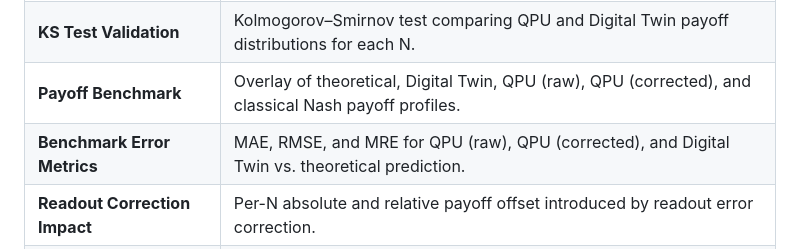
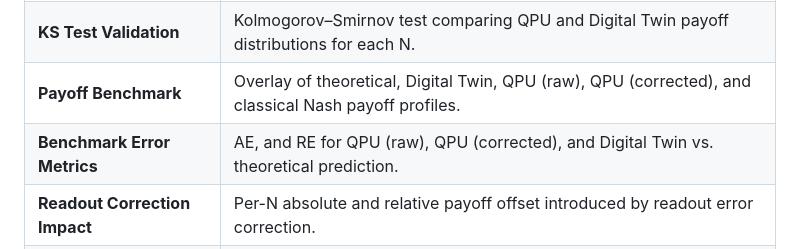
Before and after one commit to GermanDarDiaz/Quantum-Volunteer-s-Dilemma, a Markdown page: README.md, the part around the change. GitHub-like rendering.

```diff
--- a/README.md
+++ b/README.md
@@ -193,7 +193,7 @@ If no IBM Quantum connection is available, the notebook automatically clones thi
 | **Digital Twin Scaling** | Noisy simulation fidelity with linear regression. 20 seeds are used to match QPU repetition count for statistical comparison and to verify model stability under stochastic variation. |
 | **KS Test Validation** | Kolmogorov–Smirnov test comparing QPU and Digital Twin payoff distributions for each N. |
 | **Payoff Benchmark** | Overlay of theoretical, Digital Twin, QPU (raw), QPU (corrected), and classical Nash payoff profiles. |
-| **Benchmark Error Metrics** | MAE, RMSE, and MRE for QPU (raw), QPU (corrected), and Digital Twin vs. theoretical prediction. |
+| **Benchmark Error Metrics** | AE, and RE for QPU (raw), QPU (corrected), and Digital Twin vs. theoretical prediction. |
 | **Readout Correction Impact** | Per-N absolute and relative payoff offset introduced by readout error correction. |
 | **Gate Count Analysis** | ECR gate count and circuit depth per optimization level and N, with fidelity decay slope for correlation analysis. |
 
```
